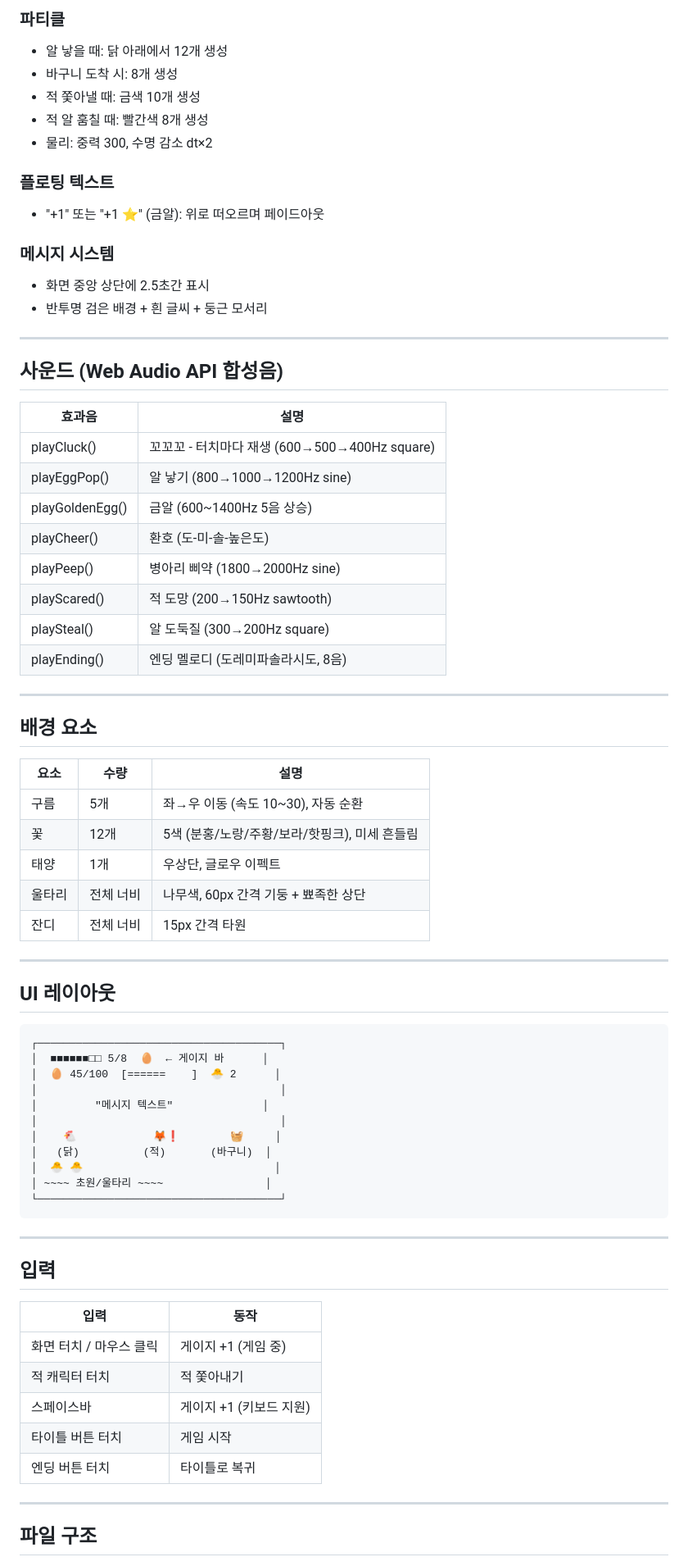
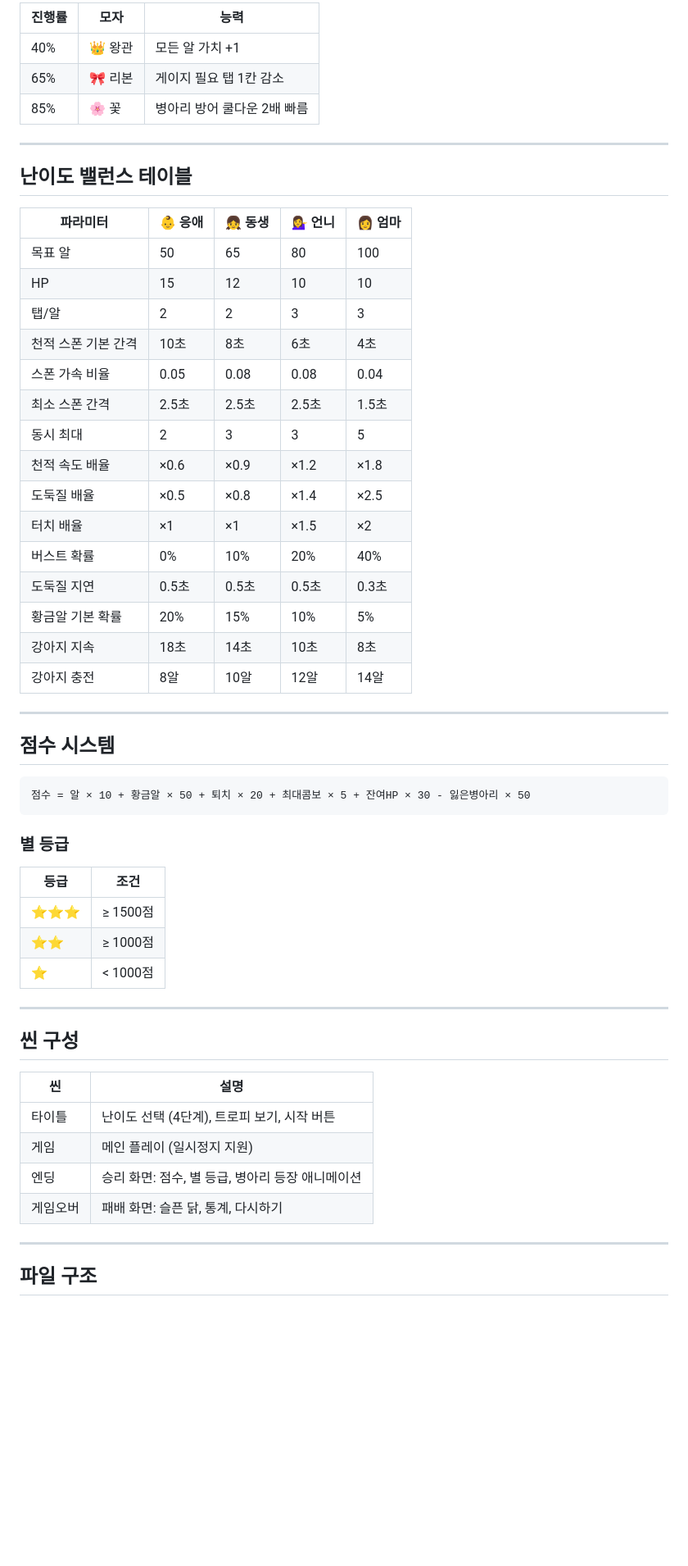
Before and after one commit to yoonkwon/lili-games, a Markdown page: docs/SPEC.md, the part around one of its changes. Shown at 82% size. Drawn GitHub-style; blank space fills up the shorter version.

````diff
--- a/docs/SPEC.md
+++ b/docs/SPEC.md
@@ -134,74 +113,57 @@
 
-### 파티클
-- 알 낳을 때: 닭 아래에서 12개 생성
-- 바구니 도착 시: 8개 생성
-- 적 쫓아낼 때: 금색 10개 생성
-- 적 알 훔칠 때: 빨간색 8개 생성
-- 물리: 중력 300, 수명 감소 dt×2
-
-### 플로팅 텍스트
-- "+1" 또는 "+1 ⭐" (금알): 위로 떠오르며 페이드아웃
-
-### 메시지 시스템
-- 화면 중앙 상단에 2.5초간 표시
-- 반투명 검은 배경 + 흰 글씨 + 둥근 모서리
+| 진행률 | 모자 | 능력 |
+|--------|------|------|
+| 40% | 👑 왕관 | 모든 알 가치 +1 |
+| 65% | 🎀 리본 | 게이지 필요 탭 1칸 감소 |
+| 85% | 🌸 꽃 | 병아리 방어 쿨다운 2배 빠름 |
 
 ---
 
-## 사운드 (Web Audio API 합성음)
+## 난이도 밸런스 테이블
 
-| 효과음 | 설명 |
-|--------|------|
-| playCluck() | 꼬꼬꼬 - 터치마다 재생 (600→500→400Hz square) |
-| playEggPop() | 알 낳기 (800→1000→1200Hz sine) |
-| playGoldenEgg() | 금알 (600~1400Hz 5음 상승) |
-| playCheer() | 환호 (도-미-솔-높은도) |
-| playPeep() | 병아리 삐약 (1800→2000Hz sine) |
-| playScared() | 적 도망 (200→150Hz sawtooth) |
-| playSteal() | 알 도둑질 (300→200Hz square) |
-| playEnding() | 엔딩 멜로디 (도레미파솔라시도, 8음) |
+| 파라미터 | 👶 응애 | 👧 동생 | 💁‍♀️ 언니 | 👩 엄마 |
+|----------|---------|---------|-----------|---------|
+| 목표 알 | 50 | 65 | 80 | 100 |
+| HP | 15 | 12 | 10 | 10 |
+| 탭/알 | 2 | 2 | 3 | 3 |
+| 천적 스폰 기본 간격 | 10초 | 8초 | 6초 | 4초 |
+| 스폰 가속 비율 | 0.05 | 0.08 | 0.08 | 0.04 |
+| 최소 스폰 간격 | 2.5초 | 2.5초 | 2.5초 | 1.5초 |
+| 동시 최대 | 2 | 3 | 3 | 5 |
+| 천적 속도 배율 | ×0.6 | ×0.9 | ×1.2 | ×1.8 |
+| 도둑질 배율 | ×0.5 | ×0.8 | ×1.4 | ×2.5 |
+| 터치 배율 | ×1 | ×1 | ×1.5 | ×2 |
+| 버스트 확률 | 0% | 10% | 20% | 40% |
+| 도둑질 지연 | 0.5초 | 0.5초 | 0.5초 | 0.3초 |
+| 황금알 기본 확률 | 20% | 15% | 10% | 5% |
+| 강아지 지속 | 18초 | 14초 | 10초 | 8초 |
+| 강아지 충전 | 8알 | 10알 | 12알 | 14알 |
 
 ---
 
-## 배경 요소
+## 점수 시스템
 
-| 요소 | 수량 | 설명 |
-|------|------|------|
-| 구름 | 5개 | 좌→우 이동 (속도 10~30), 자동 순환 |
-| 꽃 | 12개 | 5색 (분홍/노랑/주황/보라/핫핑크), 미세 흔들림 |
-| 태양 | 1개 | 우상단, 글로우 이펙트 |
-| 울타리 | 전체 너비 | 나무색, 60px 간격 기둥 + 뾰족한 상단 |
-| 잔디 | 전체 너비 | 15px 간격 타원 |
+```
+점수 = 알 × 10 + 황금알 × 50 + 퇴치 × 20 + 최대콤보 × 5 + 잔여HP × 30 - 잃은병아리 × 50
+```
+
+### 별 등급
+| 등급 | 조건 |
+|------|------|
+| ⭐⭐⭐ | ≥ 1500점 |
+| ⭐⭐ | ≥ 1000점 |
+| ⭐ | < 1000점 |
 
 ---
 
-## UI 레이아웃
+## 씬 구성
 
-```
-┌──────────────────────────────────────┐
-│  ■■■■■■□□ 5/8  🥚  ← 게이지 바      │
-│  🥚 45/100  [======    ]  🐣 2      │
-│                                      │
-│         "메시지 텍스트"              │
-│                                      │
-│    🐔            🦊❗        🧺     │
-│   (닭)          (적)       (바구니)  │
-│  🐣 🐣                              │
-│ ~~~~ 초원/울타리 ~~~~                │
-└──────────────────────────────────────┘
-```
-
----
-
-## 입력
-
-| 입력 | 동작 |
-|------|------|
-| 화면 터치 / 마우스 클릭 | 게이지 +1 (게임 중) |
-| 적 캐릭터 터치 | 적 쫓아내기 |
-| 스페이스바 | 게이지 +1 (키보드 지원) |
-| 타이틀 버튼 터치 | 게임 시작 |
-| 엔딩 버튼 터치 | 타이틀로 복귀 |
+| 씬 | 설명 |
+|----|------|
+| 타이틀 | 난이도 선택 (4단계), 트로피 보기, 시작 버튼 |
+| 게임 | 메인 플레이 (일시정지 지원) |
+| 엔딩 | 승리 화면: 점수, 별 등급, 병아리 등장 애니메이션 |
+| 게임오버 | 패배 화면: 슬픈 닭, 통계, 다시하기 |
 
 ---
 
````
Also changed, not shown: other parts of docs/SPEC.md (+113 -111 lines).
